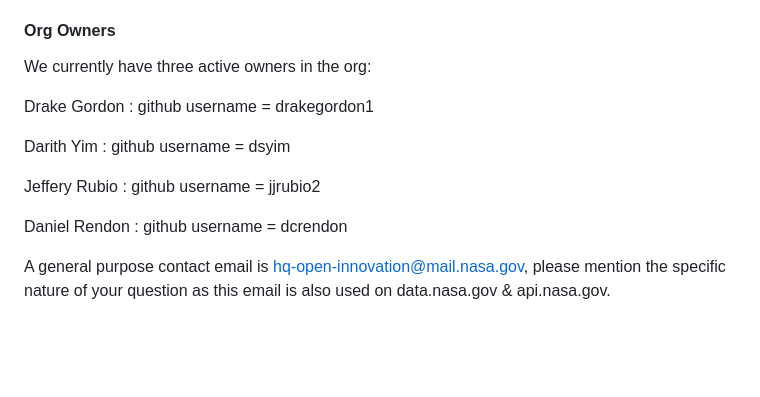
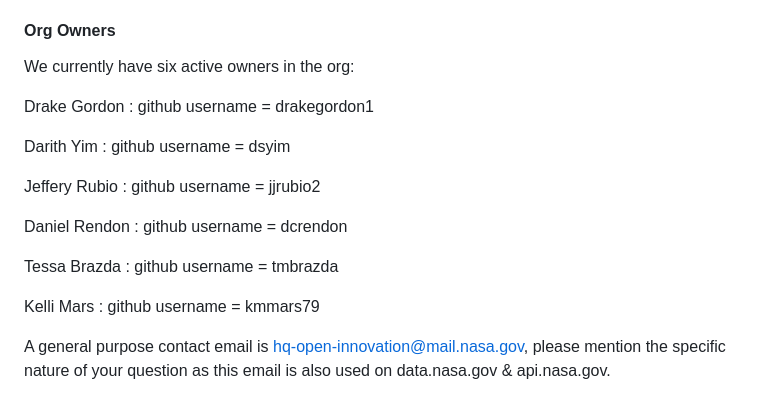
Before and after one commit to nasa/instructions, a Markdown page: docs/INSTRUCTIONS.md, the part around the change. GitHub-like rendering; blank space fills up the shorter version.

```diff
--- a/docs/INSTRUCTIONS.md
+++ b/docs/INSTRUCTIONS.md
@@ -32,7 +32,7 @@ For information on how to become a member of the NASA Org (you need to be a NASA
 To ensure mandatory policies are followed, NASA org members are not given the full admin rights you might be used to on your personal github.com accounts. However, by using teams, team owners, collaborators, and outside collaborators roles we can make the experience pretty quick and easy.
 
 #### Org Owners
-We currently have three active owners in the org:
+We currently have six active owners in the org:
 
 Drake Gordon : github username = drakegordon1
 
@@ -41,6 +41,10 @@ Darith Yim : github username = dsyim
 Jeffery Rubio : github username = jjrubio2
 
 Daniel Rendon : github username = dcrendon
+
+Tessa Brazda : github username = tmbrazda
+
+Kelli Mars : github username = kmmars79
 
 <!--
 Miles Crabbe : github username = MilesCrabbe
```
